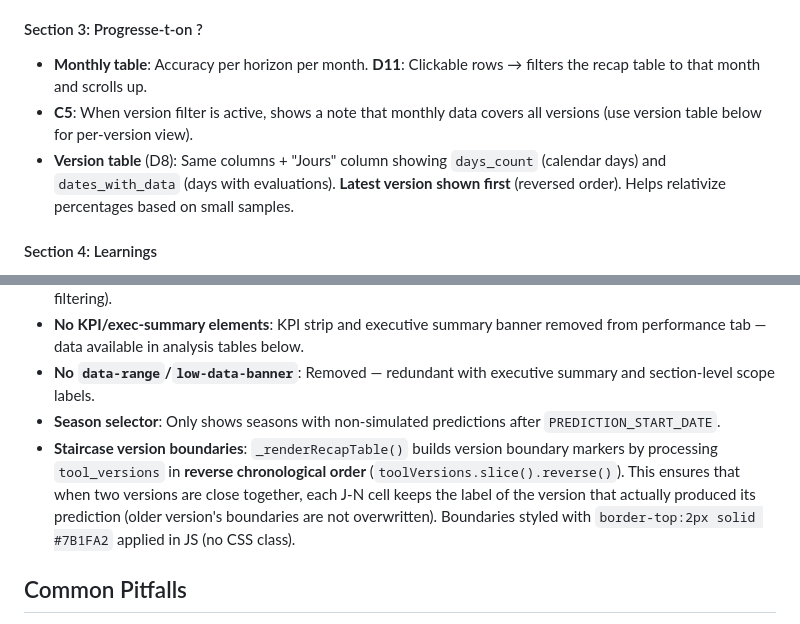
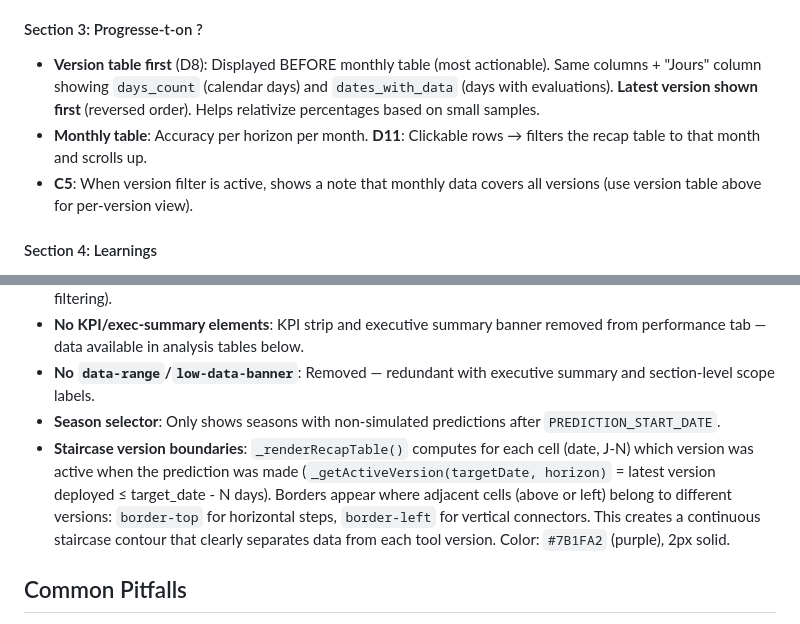
Before and after one commit to thomasissa-png/Tempo, a Markdown page: CLAUDE.md, 2 parts joined by grey strips. Rendered like a GitHub page.

Commit message:
docs: update CLAUDE.md for admin layout and staircase changes
- Section 3 order: version table first, monthly table second
- Staircase: document new per-cell version detection approach
- C5 note text: "ci-dessus" instead of "ci-dessous"

https://claude.ai/code/session_01DBXDt1A97HqmdhTk7XyPja

```diff
--- a/CLAUDE.md
+++ b/CLAUDE.md
@@ -152,9 +152,9 @@
 - **Removed sections**: P/R/F1 table (A9), trend chart (B8), data coverage (D12), ROUGE post-mortem (D10), data-range/low-data-banner — removed to simplify dashboard.
 
 #### Section 3: Progresse-t-on ?
+- **Version table first** (D8): Displayed BEFORE monthly table (most actionable). Same columns + "Jours" column showing `days_count` (calendar days) and `dates_with_data` (days with evaluations). **Latest version shown first** (reversed order). Helps relativize percentages based on small samples.
 - **Monthly table**: Accuracy per horizon per month. **D11**: Clickable rows → filters the recap table to that month and scrolls up.
-- **C5**: When version filter is active, shows a note that monthly data covers all versions (use version table below for per-version view).
-- **Version table** (D8): Same columns + "Jours" column showing `days_count` (calendar days) and `dates_with_data` (days with evaluations). **Latest version shown first** (reversed order). Helps relativize percentages based on small samples.
+- **C5**: When version filter is active, shows a note that monthly data covers all versions (use version table above for per-version view).
 
 #### Section 4: Learnings
 - **Weights donut chart**: Algorithm weight distribution (Chart.js). Fallback if CDN unavailable (B5).
@@ -186,7 +186,7 @@
 - **No KPI/exec-summary elements**: KPI strip and executive summary banner removed from performance tab — data available in analysis tables below.
 - **No `data-range`/`low-data-banner`**: Removed — redundant with executive summary and section-level scope labels.
 - **Season selector**: Only shows seasons with non-simulated predictions after `PREDICTION_START_DATE`.
-- **Staircase version boundaries**: `_renderRecapTable()` builds version boundary markers by processing `tool_versions` in **reverse chronological order** (`toolVersions.slice().reverse()`). This ensures that when two versions are close together, each J-N cell keeps the label of the version that actually produced its prediction (older version's boundaries are not overwritten). Boundaries styled with `border-top:2px solid #7B1FA2` applied in JS (no CSS class).
+- **Staircase version boundaries**: `_renderRecapTable()` computes for each cell (date, J-N) which version was active when the prediction was made (`_getActiveVersion(targetDate, horizon)` = latest version deployed ≤ target_date - N days). Borders appear where adjacent cells (above or left) belong to different versions: `border-top` for horizontal steps, `border-left` for vertical connectors. This creates a continuous staircase contour that clearly separates data from each tool version. Color: `#7B1FA2` (purple), 2px solid.
 
 ## Common Pitfalls
 - **Data leakage**: Never use same-day RTE consumption for predictions (only lag features D-1+)
```
